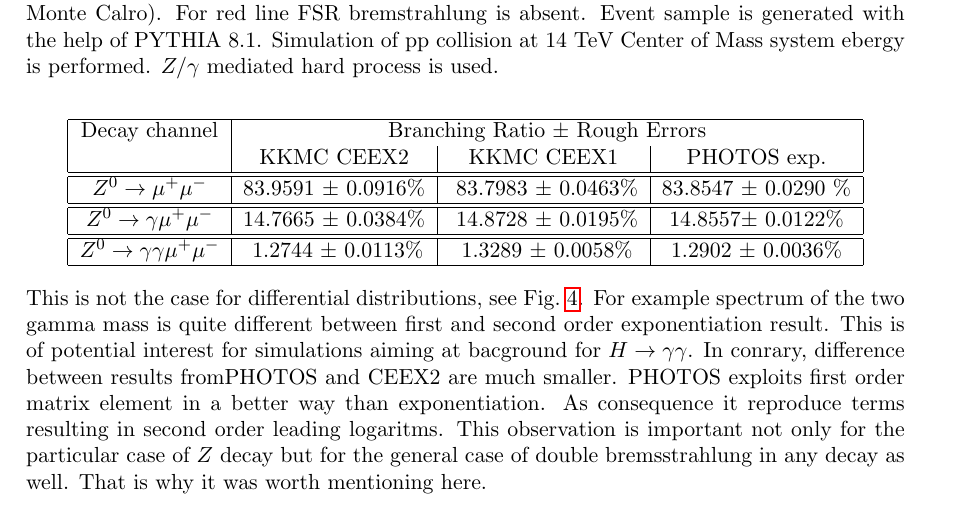
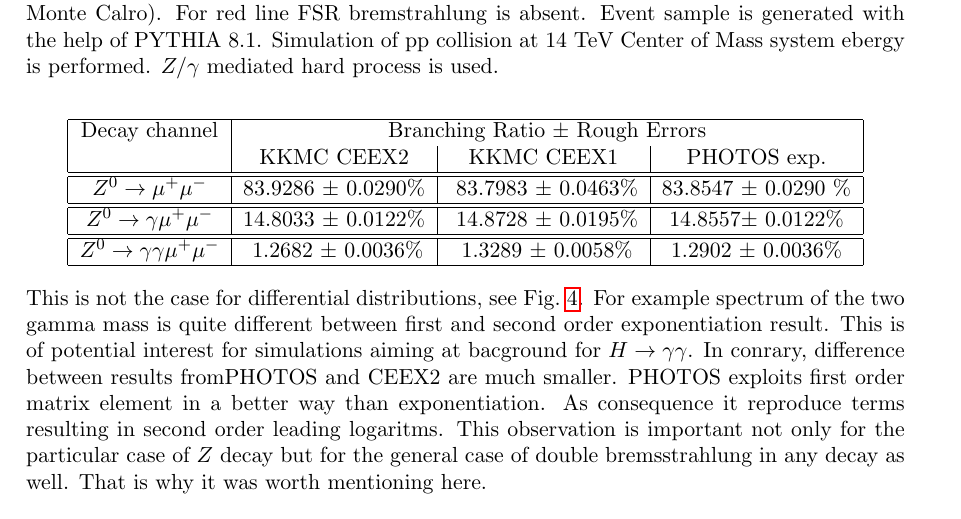
Before and after one commit to alisw/photospp, a LaTeX document (documentation/latex_documentation/Photos_interface_design.tex): part of page 15 of 28, cut so that both start at the same text. Compiled offline with pdfLaTeX.

Commit message:
slightly better plot and Table

```diff
--- a/documentation/latex_documentation/Photos_interface_design.tex
+++ b/documentation/latex_documentation/Photos_interface_design.tex
@@ -731,13 +731,13 @@ Decay channel &\multicolumn{3}{|c|}{ Branching Ratio $\pm$ Rough Errors}  \\
       & {KKMC CEEX2} & {KKMC CEEX1} & PHOTOS exp.\\
 \hline
 \hline
- {$Z^{0} \rightarrow \mu^{+} \mu^{-} $} & {83.9591 $\pm$  0.0916\%} &{  83.7983 $\pm$  0.0463\%} & 83.8547 $\pm$ 0.0290 \%\\
+ {$Z^{0} \rightarrow \mu^{+} \mu^{-} $} & {83.9286 $\pm$  0.0290\%} &{  83.7983 $\pm$  0.0463\%} & 83.8547 $\pm$ 0.0290 \%\\
 \hline
 \hline
- {$Z^{0} \rightarrow \gamma \mu^{+} \mu^{-} $} & {14.7665 $\pm$  0.0384\%} &{  14.8728 $\pm$  0.0195\%} & 14.8557$\pm$ 0.0122\% \\
+ {$Z^{0} \rightarrow \gamma \mu^{+} \mu^{-} $} & {14.8033 $\pm$  0.0122\%} &{  14.8728 $\pm$  0.0195\%} & 14.8557$\pm$ 0.0122\% \\
 \hline
 \hline
-{$Z^{0} \rightarrow \gamma \gamma \mu^{+} \mu^{-} $} & { 1.2744 $\pm$  0.0113\%} &{   1.3289 $\pm$  0.0058\%} & 1.2902 $\pm$ 0.0036\%\\
+{$Z^{0} \rightarrow \gamma \gamma \mu^{+} \mu^{-} $} & { 1.2682 $\pm$  0.0036\%} &{   1.3289 $\pm$  0.0058\%} & 1.2902 $\pm$ 0.0036\%\\
 \hline
 \end{tabular}\par}
 This is not the case for differential distributions, see Fig.~\ref{fig:gamgam}. For example spectrum of
```
Also changed, not shown: documentation/latex_documentation/M1@0001.eps.
